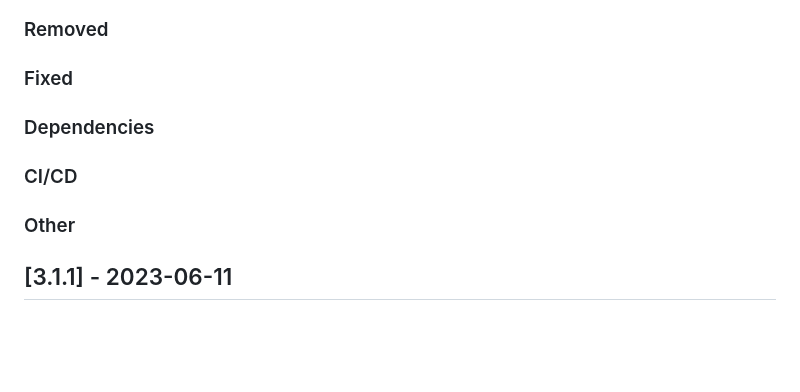
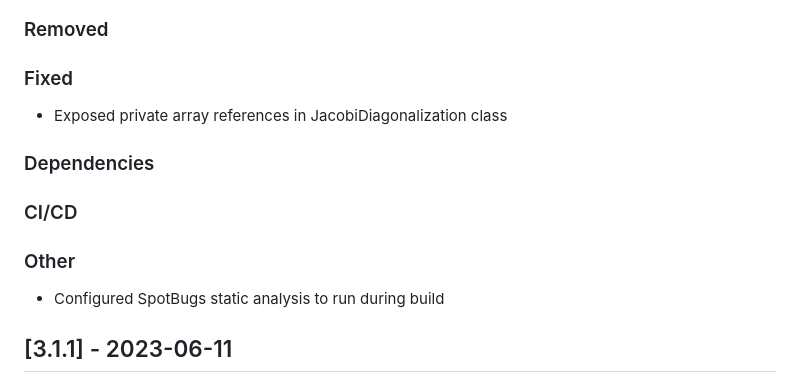
Before and after one commit to cicirello/rho-mu, a Markdown page: CHANGELOG.md, the part around one of its changes. Rendered like a GitHub page; blank space fills up the shorter version.

```diff
--- a/CHANGELOG.md
+++ b/CHANGELOG.md
@@ -15,12 +15,14 @@ and this project adheres to [Semantic Versioning](https://semver.org/spec/v2.0.0
 ### Removed
 
 ### Fixed
+* Exposed private array references in JacobiDiagonalization class
 
 ### Dependencies
 
 ### CI/CD
 
 ### Other
+* Configured SpotBugs static analysis to run during build
 
 
 ## [3.1.1] - 2023-06-11
```
Also changed, not shown: other parts of CHANGELOG.md (+1 -1 lines).
